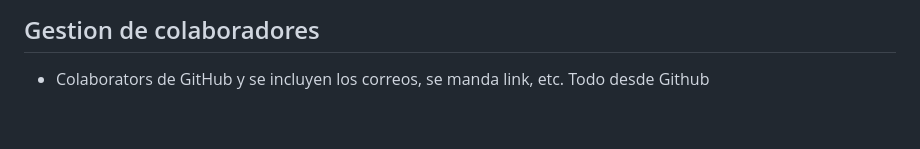
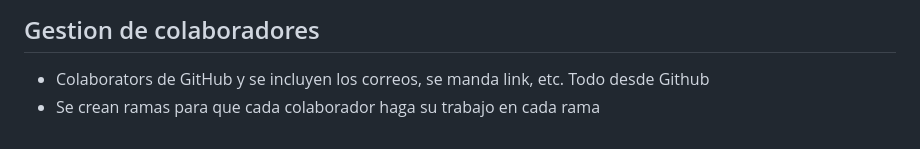
Before and after one commit to GemmaClaverodelMoral/blog_curso_git_y_github, a Markdown page: README.md, the part around the change. GitHub-like rendering.

Commit message:
notas colaboraciones

```diff
--- a/README.md
+++ b/README.md
@@ -71,3 +71,4 @@
 
 ## Gestion de colaboradores
 * Colaborators de GitHub y se incluyen los correos, se manda link, etc. Todo desde Github
+* Se crean ramas para que cada colaborador haga su trabajo en cada rama
```
